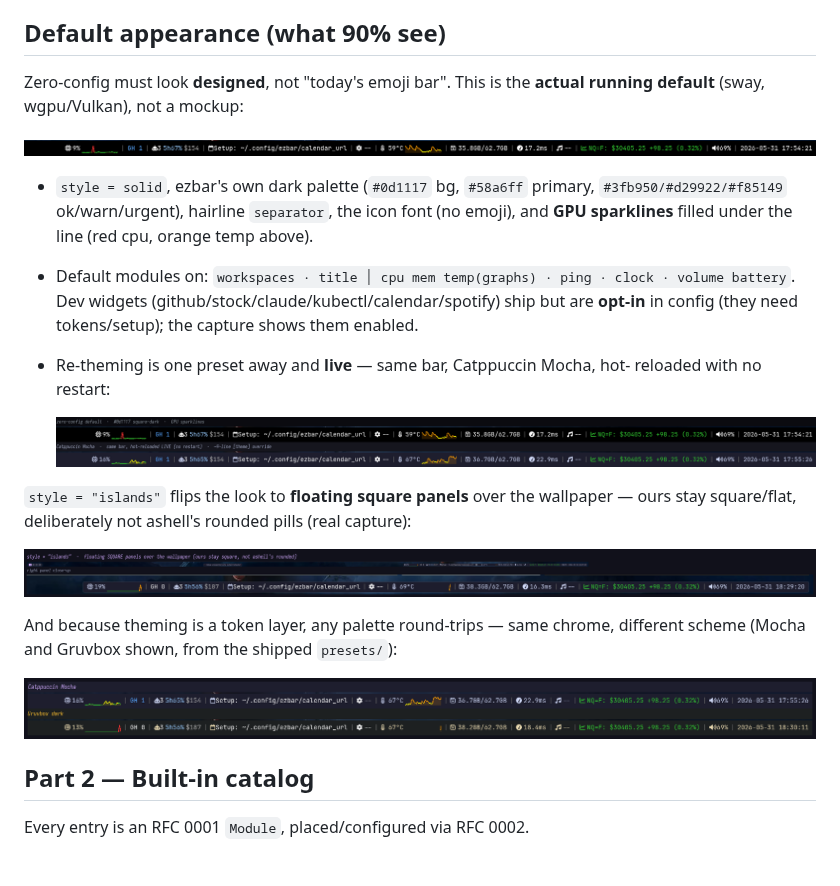
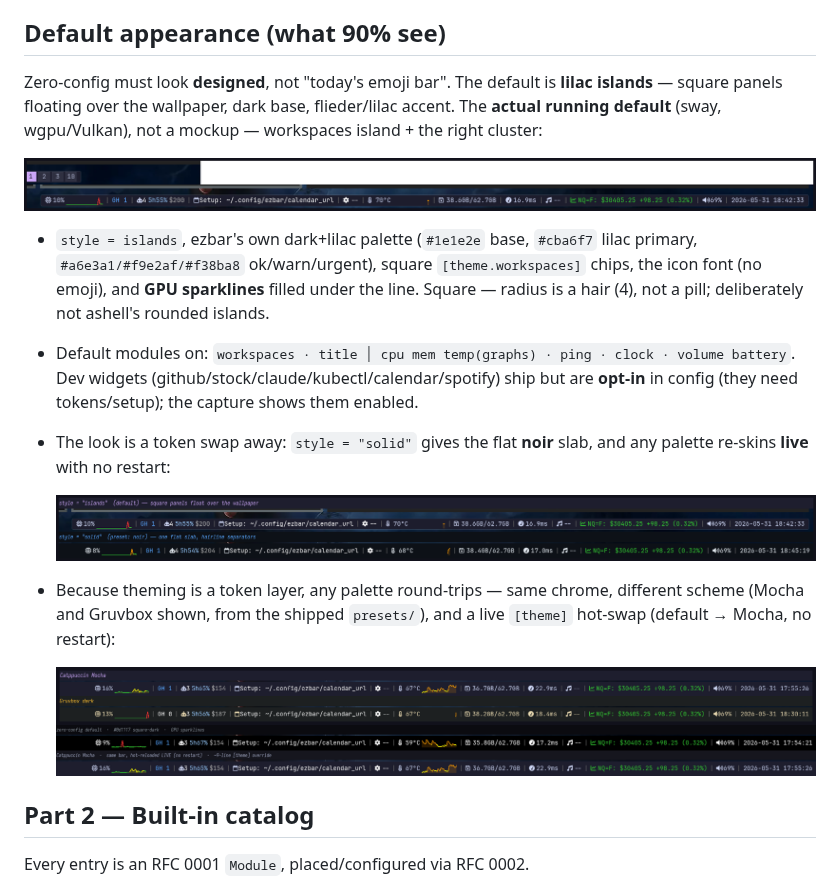
Before and after one commit to birdayz/ezbar, a Markdown page: rfcs/0003-builtins.md, the part around one of its changes. Drawn GitHub-style; pictures changed too: rfcs/assets/default-bar.png, rfcs/assets/islands.png; blank space fills up the shorter version.

```diff
--- a/rfcs/0003-builtins.md
+++ b/rfcs/0003-builtins.md
@@ -160,6 +160,8 @@ machinery.
 
 ## Default appearance (what 90% see)
 
-Zero-config must look **designed**, not "today's emoji bar". This is the **actual
-running default** (sway, wgpu/Vulkan), not a mockup:
+Zero-config must look **designed**, not "today's emoji bar". The default is **lilac
+islands** — square panels floating over the wallpaper, dark base, flieder/lilac accent.
+The **actual running default** (sway, wgpu/Vulkan), not a mockup — workspaces island +
+the right cluster:
 
@@ -167,24 +169,22 @@ running default** (sway, wgpu/Vulkan), not a mockup:
 
-- `style = solid`, ezbar's own dark palette (`#0d1117` bg, `#58a6ff` primary,
-  `#3fb950/#d29922/#f85149` ok/warn/urgent), hairline `separator`, the icon font (no
-  emoji), and **GPU sparklines** filled under the line (red cpu, orange temp above).
+- `style = islands`, ezbar's own dark+lilac palette (`#1e1e2e` base, `#cba6f7` lilac
+  primary, `#a6e3a1/#f9e2af/#f38ba8` ok/warn/urgent), square `[theme.workspaces]`
+  chips, the icon font (no emoji), and **GPU sparklines** filled under the line. Square
+  — radius is a hair (4), not a pill; deliberately not ashell's rounded islands.
 - Default modules on: `workspaces · title │ cpu mem temp(graphs) · ping · clock ·
   volume battery`. Dev widgets (github/stock/claude/kubectl/calendar/spotify) ship but
   are **opt-in** in config (they need tokens/setup); the capture shows them enabled.
-- Re-theming is one preset away and **live** — same bar, Catppuccin Mocha, hot-
-  reloaded with no restart:
+- The look is a token swap away: `style = "solid"` gives the flat **noir** slab, and
+  any palette re-skins **live** with no restart:
 
+  ![islands vs solid](assets/islands.png)
+
+- Because theming is a token layer, any palette round-trips — same chrome, different
+  scheme (Mocha and Gruvbox shown, from the shipped `presets/`), and a live `[theme]`
+  hot-swap (default → Mocha, no restart):
+
+  ![palette round-trip](assets/palettes.png)
   ![theme hot-swap](assets/theme-swap.png)
-
-`style = "islands"` flips the look to **floating square panels** over the wallpaper —
-ours stay square/flat, deliberately not ashell's rounded pills (real capture):
-
-![islands mode](assets/islands.png)
-
-And because theming is a token layer, any palette round-trips — same chrome, different
-scheme (Mocha and Gruvbox shown, from the shipped `presets/`):
-
-![palette round-trip](assets/palettes.png)
 
 ## Part 2 — Built-in catalog
 
```
Also changed, not shown: other parts of rfcs/0003-builtins.md (+1 -1 lines), README.md (+26 -0 lines), rfcs/0002-config.md (+17 -17 lines), assets/hero.png (added), assets/workspaces-islands.png (added), 4 other files.
